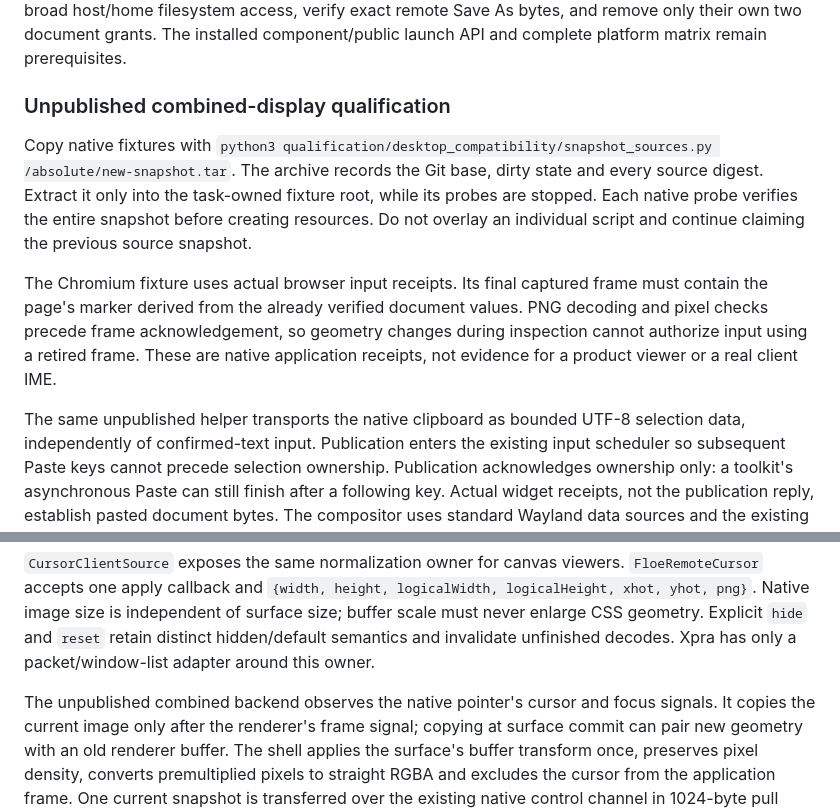
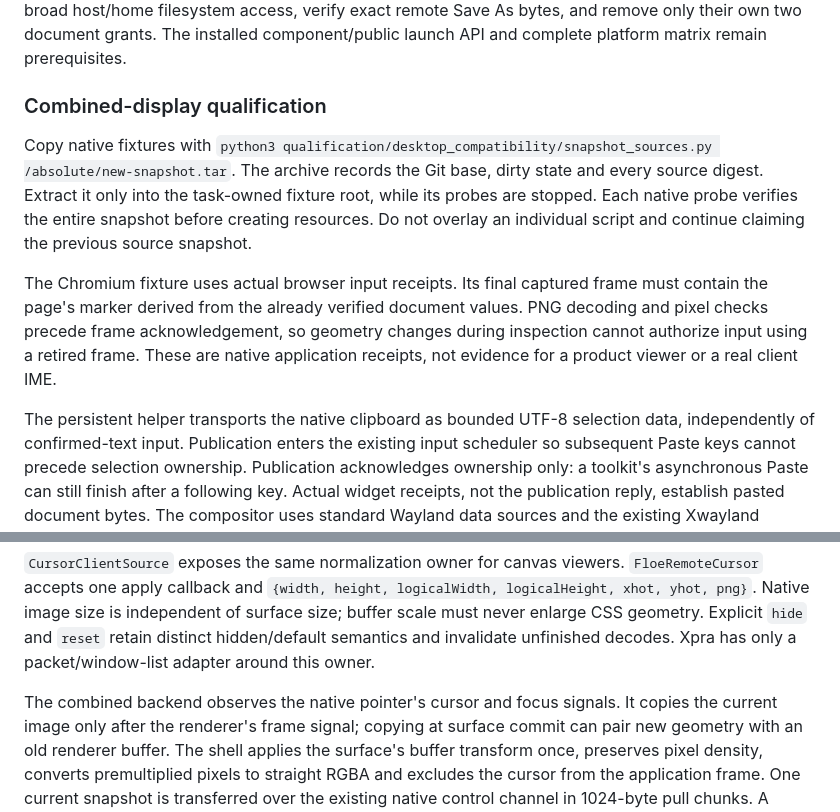
Before and after one commit to floegence/floe-native-apps, a Markdown page: CONTRIBUTING.md, 2 parts joined by grey strips. Drawn GitHub-style.

```diff
--- a/CONTRIBUTING.md
+++ b/CONTRIBUTING.md
@@ -487,7 +494,7 @@ persistent-session fixtures deny broad host/home filesystem access, verify exact
 remote Save As bytes, and remove only their own two document grants. The installed
 component/public launch API and complete platform matrix remain prerequisites.
 
-### Unpublished combined-display qualification
+### Combined-display qualification
 
 Copy native fixtures with
 `python3 qualification/desktop_compatibility/snapshot_sources.py /absolute/new-snapshot.tar`.
@@ -502,7 +509,7 @@ PNG decoding and pixel checks precede frame acknowledgement, so geometry changes
 during inspection cannot authorize input using a retired frame. These are native
 application receipts, not evidence for a product viewer or a real client IME.
 
-The same unpublished helper transports the native clipboard as bounded UTF-8
+The persistent helper transports the native clipboard as bounded UTF-8
 selection data, independently of confirmed-text input. Publication enters the
 existing input scheduler so subsequent Paste keys cannot precede selection
 ownership. Publication acknowledges ownership only: a toolkit's asynchronous
@@ -749,7 +757,7 @@ buffer scale must never enlarge CSS geometry. Explicit `hide` and `reset` retain
 distinct hidden/default semantics and invalidate unfinished decodes. Xpra has only
 a packet/window-list adapter around this owner.
 
-The unpublished combined backend observes the native pointer's cursor and focus
+The combined backend observes the native pointer's cursor and focus
 signals. It copies the current image only after the renderer's frame signal;
 copying at surface commit can pair new geometry with an old renderer buffer.
 The shell applies the surface's buffer transform once, preserves pixel density,
```
Also changed, not shown: other parts of CONTRIBUTING.md (+15 -7 lines), README.md (+40 -3 lines).
